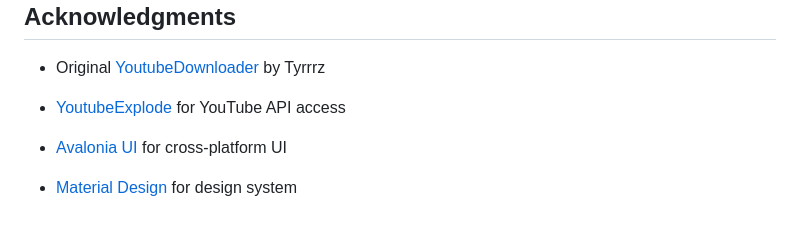
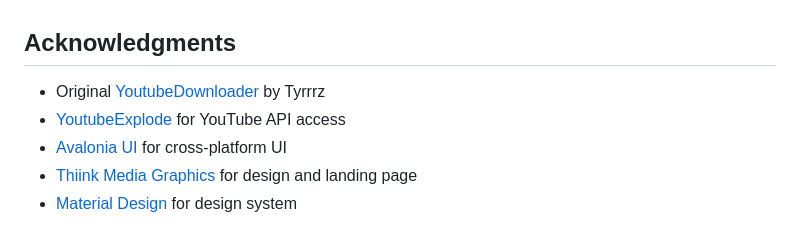
Before and after one commit to JrLordMoose/EnhancedYoutubeDownloader, a Markdown page: README.md, the part around the change. Drawn GitHub-style.

```diff
--- a/README.md
+++ b/README.md
@@ -252,5 +252,5 @@ This project is licensed under the MIT License - see the LICENSE file for detail
 - Original [YoutubeDownloader](https://github.com/Tyrrrz/YoutubeDownloader) by Tyrrrz
 - [YoutubeExplode](https://github.com/Tyrrrz/YoutubeExplode) for YouTube API access
 - [Avalonia UI](https://avaloniaui.net/) for cross-platform UI
-
+- [Thiink Media Graphics](https://www.thiinkmediagraphics.com/) for design and landing page
 - [Material Design](https://material.io/) for design system
```
